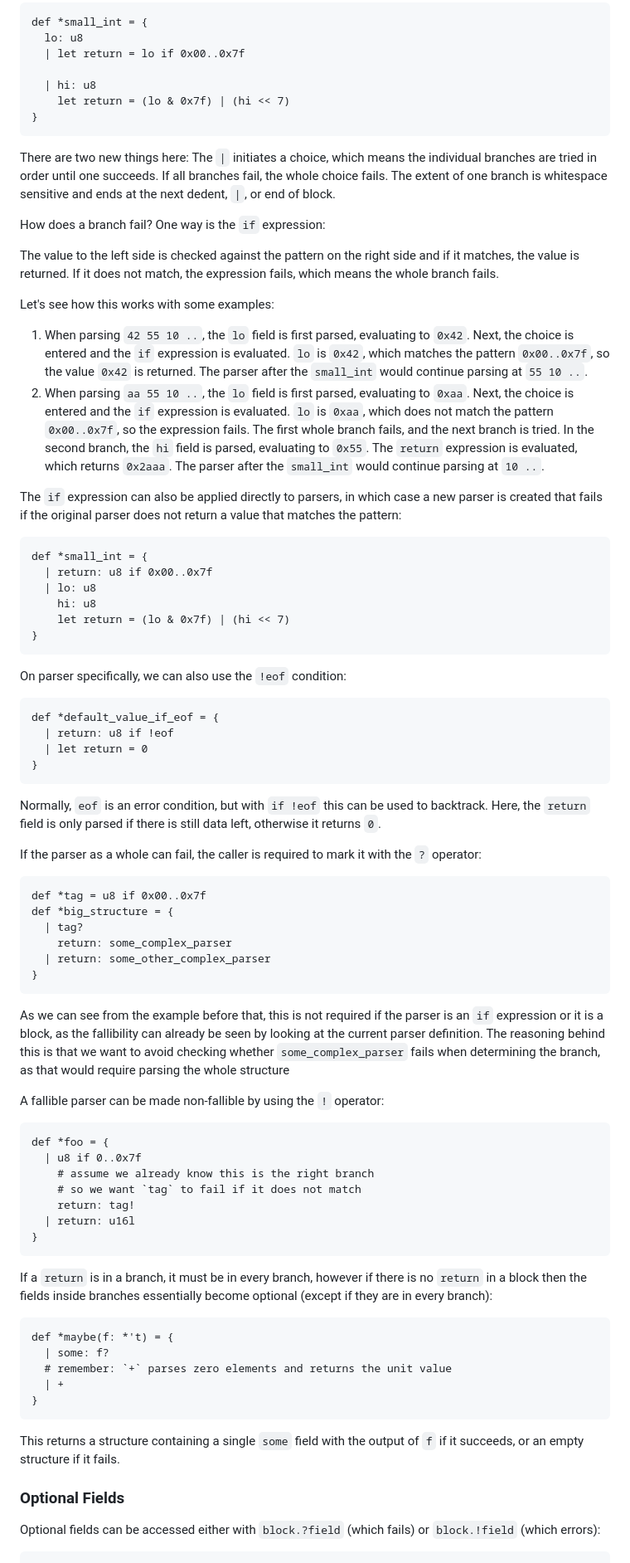
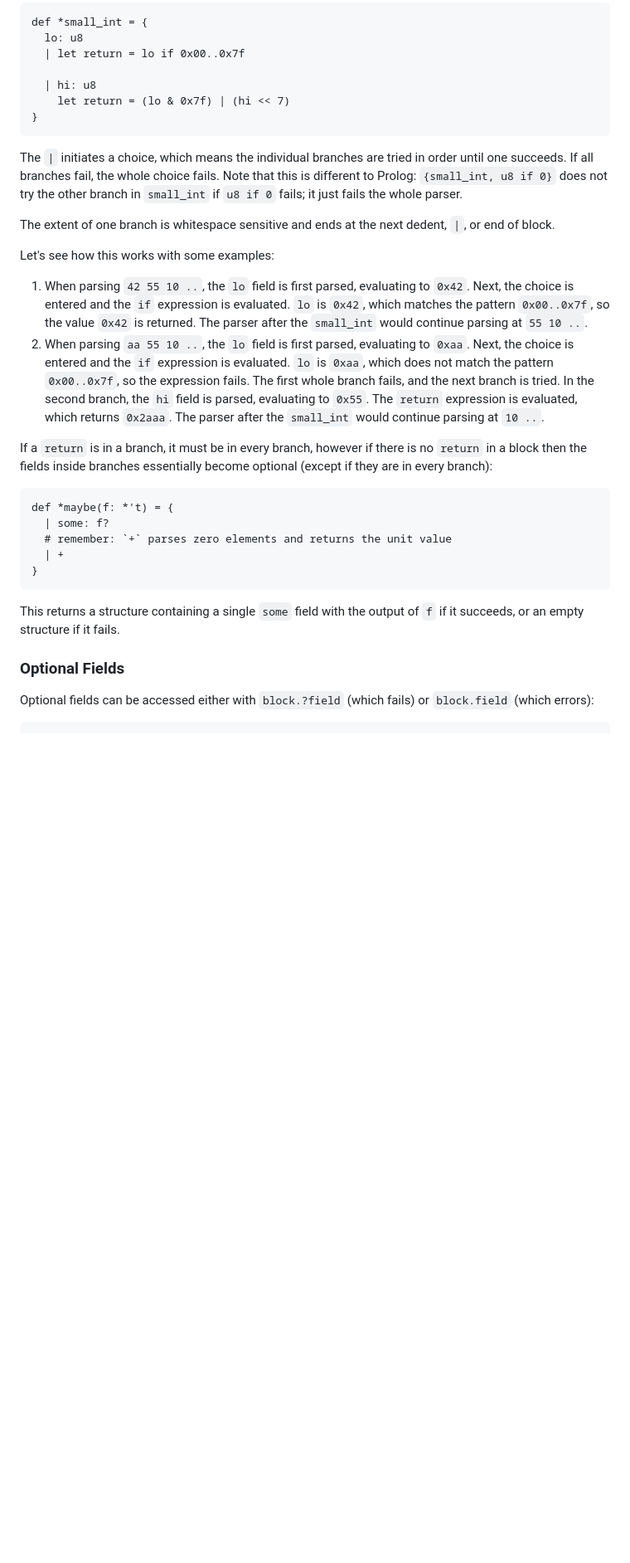
Before and after one commit to 8051Enthusiast/yabo, a Markdown page: doc/intro.md, the part around one of its changes. Shown at 83% size. Rendered like a GitHub page; blank space fills up the shorter version.

````diff
--- a/doc/intro.md
+++ b/doc/intro.md
@@ -261,16 +322,11 @@ def *small_int = {
     let return = (lo & 0x7f) | (hi << 7)
 }
 ```
-There are two new things here:
 The `|` initiates a choice, which means the individual branches are tried in order until one succeeds.
 If all branches fail, the whole choice fails.
+Note that this is different to Prolog: `{small_int, u8 if 0}` does not try the other branch in `small_int` if `u8 if 0` fails; it just fails the whole parser.
+
 The extent of one branch is whitespace sensitive and ends at the next dedent, `|`, or end of block.
-
-How does a branch fail?
-One way is the `if` expression:
-
-The value to the left side is checked against the pattern on the right side and if it matches, the value is returned.
-If it does not match, the expression fails, which means the whole branch fails.
 
 Let's see how this works with some examples:
 1. When parsing `42 55 10 ..`, the `lo` field is first parsed, evaluating to `0x42`.
@@ -285,49 +341,6 @@ Let's see how this works with some examples:
    The `return` expression is evaluated, which returns `0x2aaa`.
    The parser after the `small_int` would continue parsing at `10 ..`.
 
-The `if` expression can also be applied directly to parsers, in which case a new parser is created that fails if the original parser does not return a value that matches the pattern:
-```
-def *small_int = {
-  | return: u8 if 0x00..0x7f
-  | lo: u8
-    hi: u8
-    let return = (lo & 0x7f) | (hi << 7)
-}
-```
-
-On parser specifically, we can also use the `!eof` condition:
-```
-def *default_value_if_eof = {
-  | return: u8 if !eof
-  | let return = 0
-}
-```
-Normally, `eof` is an error condition, but with `if !eof` this can be used to backtrack.
-Here, the `return` field is only parsed if there is still data left, otherwise it returns `0`.
-
-If the parser as a whole can fail, the caller is required to mark it with the `?` operator:
-```
-def *tag = u8 if 0x00..0x7f
-def *big_structure = {
-  | tag?
-    return: some_complex_parser
-  | return: some_other_complex_parser
-}
-```
-As we can see from the example before that, this is not required if the parser is an `if` expression or it is a block, as the fallibility can already be seen by looking at the current parser definition.
-The reasoning behind this is that we want to avoid checking whether `some_complex_parser` fails when determining the branch, as that would require parsing the whole structure
-
-A fallible parser can be made non-fallible by using the `!` operator:
-```
-def *foo = {
-  | u8 if 0..0x7f
-    # assume we already know this is the right branch
-    # so we want `tag` to fail if it does not match
-    return: tag!
-  | return: u16l
-}
-```
-
 If a `return` is in a branch, it must be in every branch, however if there is no `return` in a block then the fields inside branches essentially become optional (except if they are in every branch):
 ```
 def *maybe(f: *'t) = {
@@ -340,6 +353,6 @@ This returns a structure containing a single `some` field with the output of `f`
 
 ### Optional Fields
 
-Optional fields can be accessed either with `block.?field` (which fails) or `block.!field` (which errors):
+Optional fields can be accessed either with `block.?field` (which fails) or `block.field` (which errors):
 ```
 def *small_int = {
````
Also changed, not shown: other parts of doc/intro.md (+76 -16 lines).
